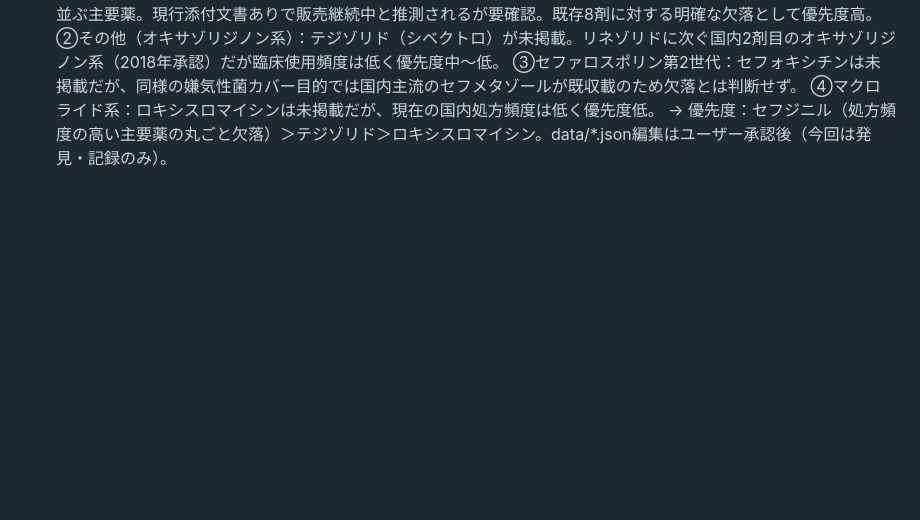
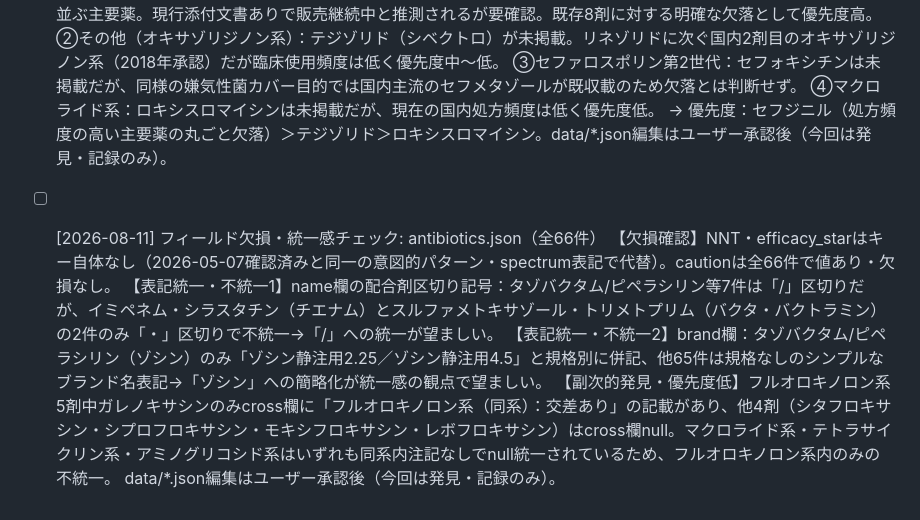
Before and after one commit to shin729/yakuapp, a Markdown page: checks/pending.md, the part around the change. Drawn GitHub-style; blank space fills up the shorter version.

Commit message:
routine: A antibiotics.json

```diff
--- a/checks/pending.md
+++ b/checks/pending.md
@@ -753,4 +753,11 @@ routinesによる発見事項を記録するファイル。
   ④マクロライド系：ロキシスロマイシンは未掲載だが、現在の国内処方頻度は低く優先度低。
   → 優先度：セフジニル（処方頻度の高い主要薬の丸ごと欠落）＞テジゾリド＞ロキシスロマイシン。data/*.json編集はユーザー承認後（今回は発見・記録のみ）。
 
-<!-- 最終チェック: 2026-08-10 / 次回: フィールド欠損チェック・統一感チェック / 対象: antibiotics.json -->
+- [ ] [2026-08-11] フィールド欠損・統一感チェック: antibiotics.json（全66件）
+  【欠損確認】NNT・efficacy_starはキー自体なし（2026-05-07確認済みと同一の意図的パターン・spectrum表記で代替）。cautionは全66件で値あり・欠損なし。
+  【表記統一・不統一1】name欄の配合剤区切り記号：タゾバクタム/ピペラシリン等7件は「/」区切りだが、イミペネム・シラスタチン（チエナム）とスルファメトキサゾール・トリメトプリム（バクタ・バクトラミン）の2件のみ「・」区切りで不統一→「/」への統一が望ましい。
+  【表記統一・不統一2】brand欄：タゾバクタム/ピペラシリン（ゾシン）のみ「ゾシン静注用2.25／ゾシン静注用4.5」と規格別に併記、他65件は規格なしのシンプルなブランド名表記→「ゾシン」への簡略化が統一感の観点で望ましい。
+  【副次的発見・優先度低】フルオロキノロン系5剤中ガレノキサシンのみcross欄に「フルオロキノロン系（同系）：交差あり」の記載があり、他4剤（シタフロキサシン・シプロフロキサシン・モキシフロキサシン・レボフロキサシン）はcross欄null。マクロライド系・テトラサイクリン系・アミノグリコシド系はいずれも同系内注記なしでnull統一されているため、フルオロキノロン系内のみの不統一。
+  data/*.json編集はユーザー承認後（今回は発見・記録のみ）。
+
+<!-- 最終チェック: 2026-08-11 / 次回: 販売中止チェック / 対象: antibiotics.json -->
```
